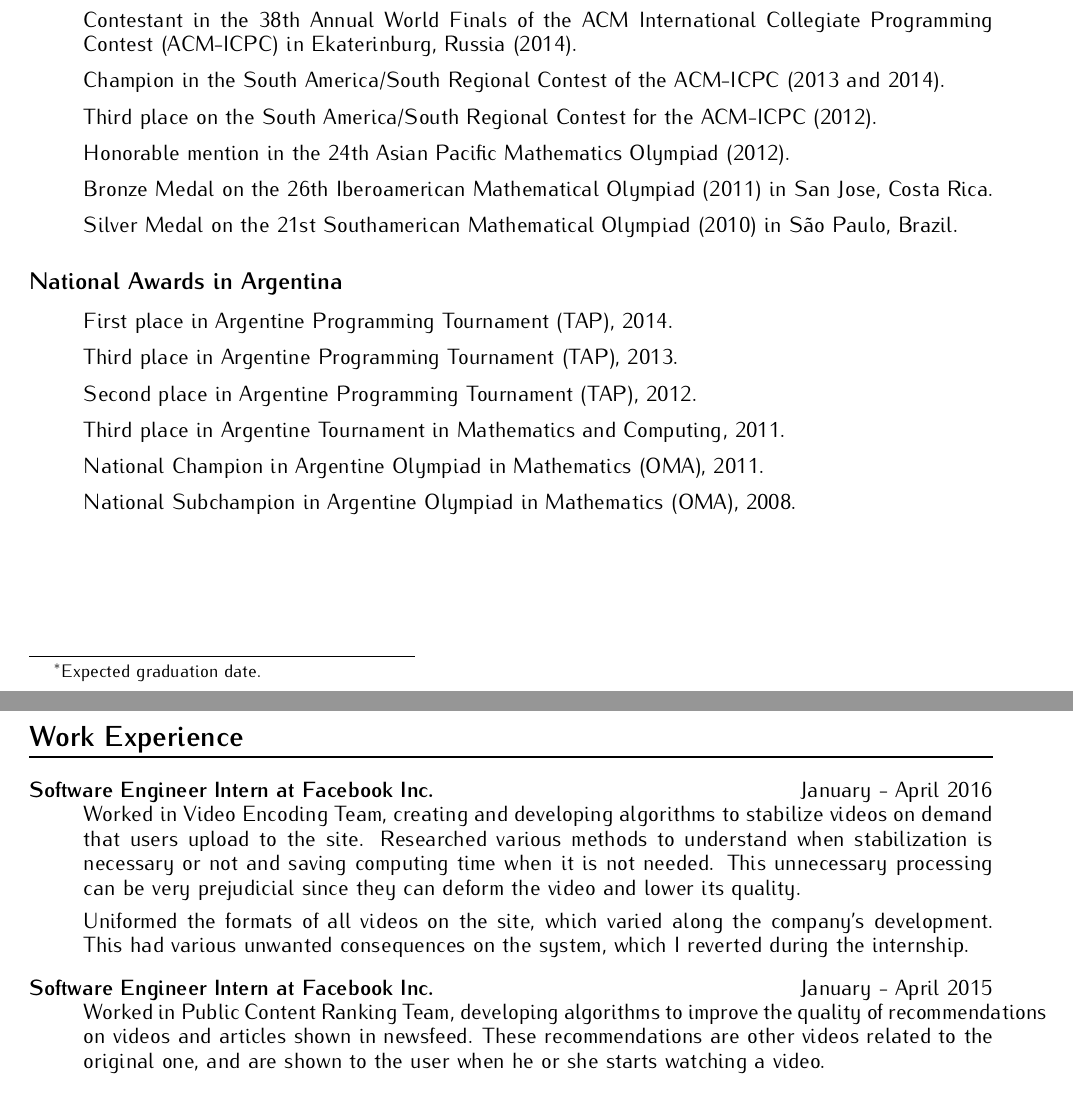
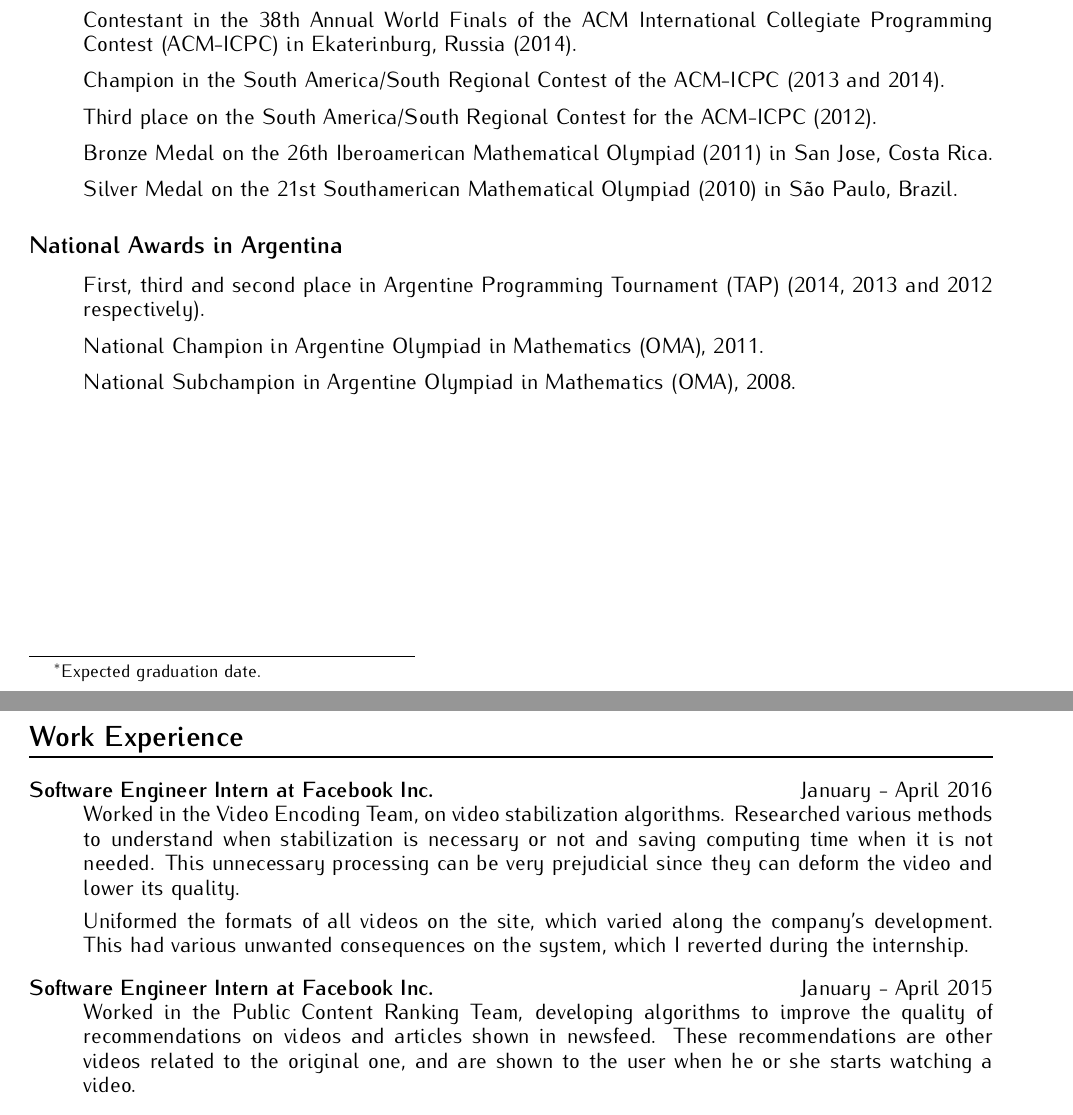
Before and after one commit to msclar/cv, a LaTeX CV (english/Resume.tex): two parts of pages 1 and 2 of 3, joined at a grey line, cut so that both start at the same text. Compiled offline with pdfLaTeX.

Commit message:
modifying resume

```diff
--- a/english/Resume.tex
+++ b/english/Resume.tex
@@ -77,7 +77,6 @@ Computer Science and Mathematics student, experienced in problem solving and Alg
 	\item[] Contestant in the 38th Annual World Finals of the ACM International Collegiate Programming Contest (ACM-ICPC) in Ekaterinburg, Russia (2014).
 	\item[] Champion in the South America/South Regional Contest of the ACM-ICPC (2013 and 2014).
 	\item[] Third place on the South America/South Regional Contest for the ACM-ICPC (2012).
-	\item[] Honorable mention in the 24th Asian Pacific Mathematics Olympiad (2012).
 	\item[] Bronze Medal on the 26th Iberoamerican Mathematical Olympiad (2011) in San Jose, Costa Rica.
 	\item[] Silver Medal on the 21st Southamerican Mathematical Olympiad (2010) in S\~ao Paulo, Brazil.
 \end{itemize}
@@ -85,10 +84,7 @@ Computer Science and Mathematics student, experienced in problem solving and Alg
 \subsection* {National Awards in Argentina}
 
 \begin{itemize} \itemsep.05cm
-    \item[] First place in Argentine Programming Tournament (TAP), 2014.
-	\item[] Third place in Argentine Programming Tournament (TAP), 2013.
-	\item[] Second place in Argentine Programming Tournament (TAP), 2012.
-	\item[] Third place in Argentine Tournament in Mathematics and Computing, 2011.
+    \item[] First, third and second place in Argentine Programming Tournament (TAP) (2014, 2013 and 2012 respectively).
 	\item[] National Champion in Argentine Olympiad in Mathematics (OMA), 2011.
 	\item[] National Subchampion in Argentine Olympiad in Mathematics (OMA), 2008.
 
@@ -99,14 +95,14 @@ Computer Science and Mathematics student, experienced in problem solving and Alg
 
 \begin{description}
   \item[Software Engineer Intern at Facebook Inc.] {\hfill January - April 2016\\
-Worked in Video Encoding Team, creating and developing algorithms to stabilize videos on demand that users upload to the site. Researched various methods to understand when stabilization is necessary or not and saving computing time when it is not needed. This unnecessary processing can be very prejudicial since they can deform the video and lower its quality.
+  Worked in the Video Encoding Team, on video stabilization algorithms. Researched various methods to understand when stabilization is necessary or not and saving computing time when it is not needed. This unnecessary processing can be very prejudicial since they can deform the video and lower its quality.
 
 Uniformed the formats of all videos on the site, which varied along the company's development. This had various unwanted consequences on
 the system, which I reverted during the internship.
 }
 
   \item[Software Engineer Intern at Facebook Inc.] {\hfill January - April 2015\\
-Worked in Public Content Ranking Team, developing algorithms to improve the quality of recommendations on videos and articles shown in newsfeed. These recommendations are other videos related to the original one, and are shown to the user when he or she starts watching a video.
+Worked in the Public Content Ranking Team, developing algorithms to improve the quality of recommendations on videos and articles shown in newsfeed. These recommendations are other videos related to the original one, and are shown to the user when he or she starts watching a video.
 }
 
   \item[Teacher Assistant at University of Buenos Aires] {\hfill March 2014 - ongoing\\
```
Also changed, not shown: english/Resume.pdf.
